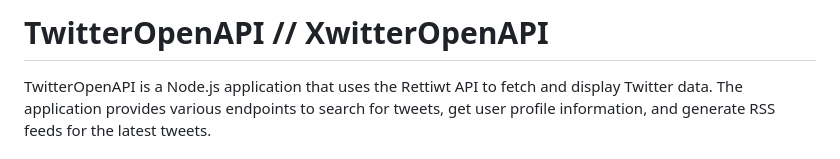
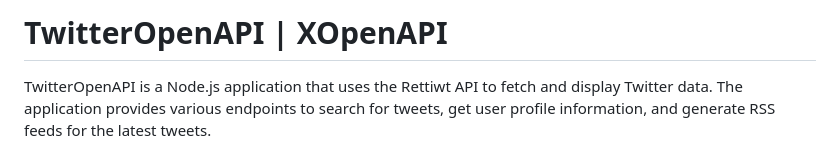
Before and after one commit to yesbhautik/XOpenAPI, a Markdown page: Readme.md, the part around the change. Rendered like a GitHub page.

```diff
--- a/Readme.md
+++ b/Readme.md
@@ -1,4 +1,4 @@
-# TwitterOpenAPI // XwitterOpenAPI
+# TwitterOpenAPI | XOpenAPI
 
 TwitterOpenAPI is a Node.js application that uses the Rettiwt API to fetch and display Twitter data. The application provides various endpoints to search for tweets, get user profile information, and generate RSS feeds for the latest tweets.
 
```
